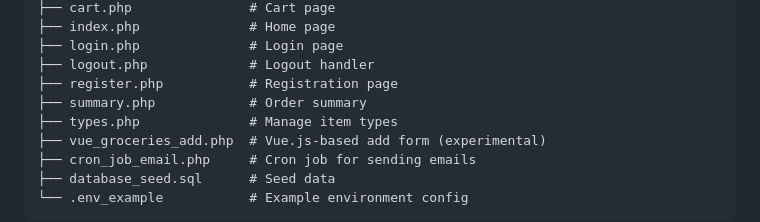
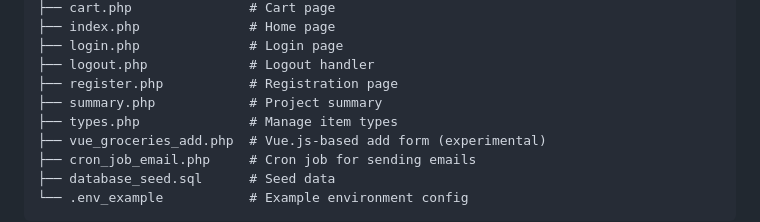
Before and after one commit to KizeKaze/fast-food-simple, a Markdown page: README.md, the part around the change. Rendered like a GitHub page.

Commit message:
Update README.md
Updated summary in Project Structure to explain what it was actually doing

```diff
--- a/README.md
+++ b/README.md
@@ -74,7 +74,7 @@ The app simulates a real ordering workflow: users can register, log in, browse i
 ├── login.php              # Login page
 ├── logout.php             # Logout handler
 ├── register.php           # Registration page
-├── summary.php            # Order summary
+├── summary.php            # Project summary
 ├── types.php              # Manage item types
 ├── vue_groceries_add.php  # Vue.js-based add form (experimental)
 ├── cron_job_email.php     # Cron job for sending emails
```
